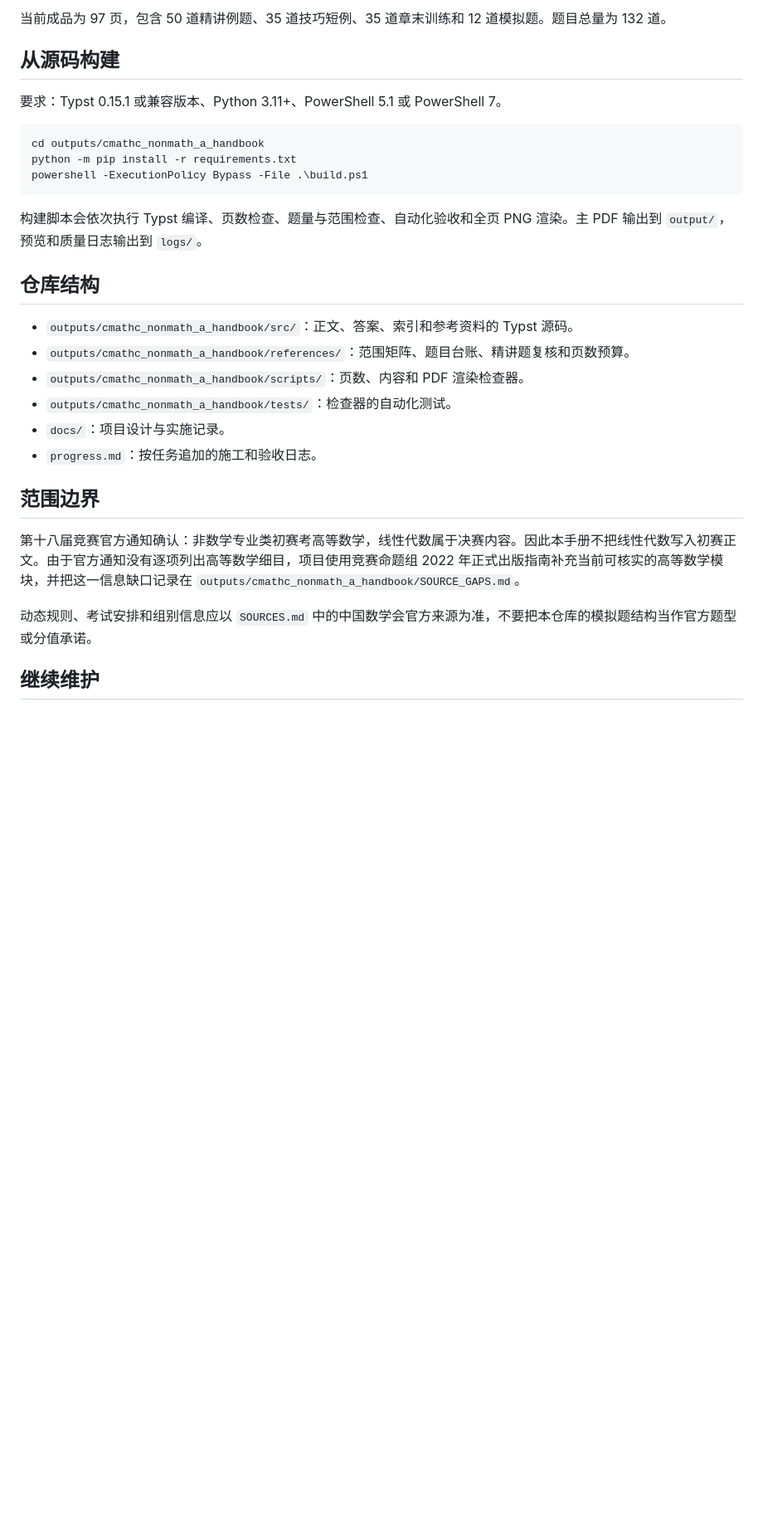
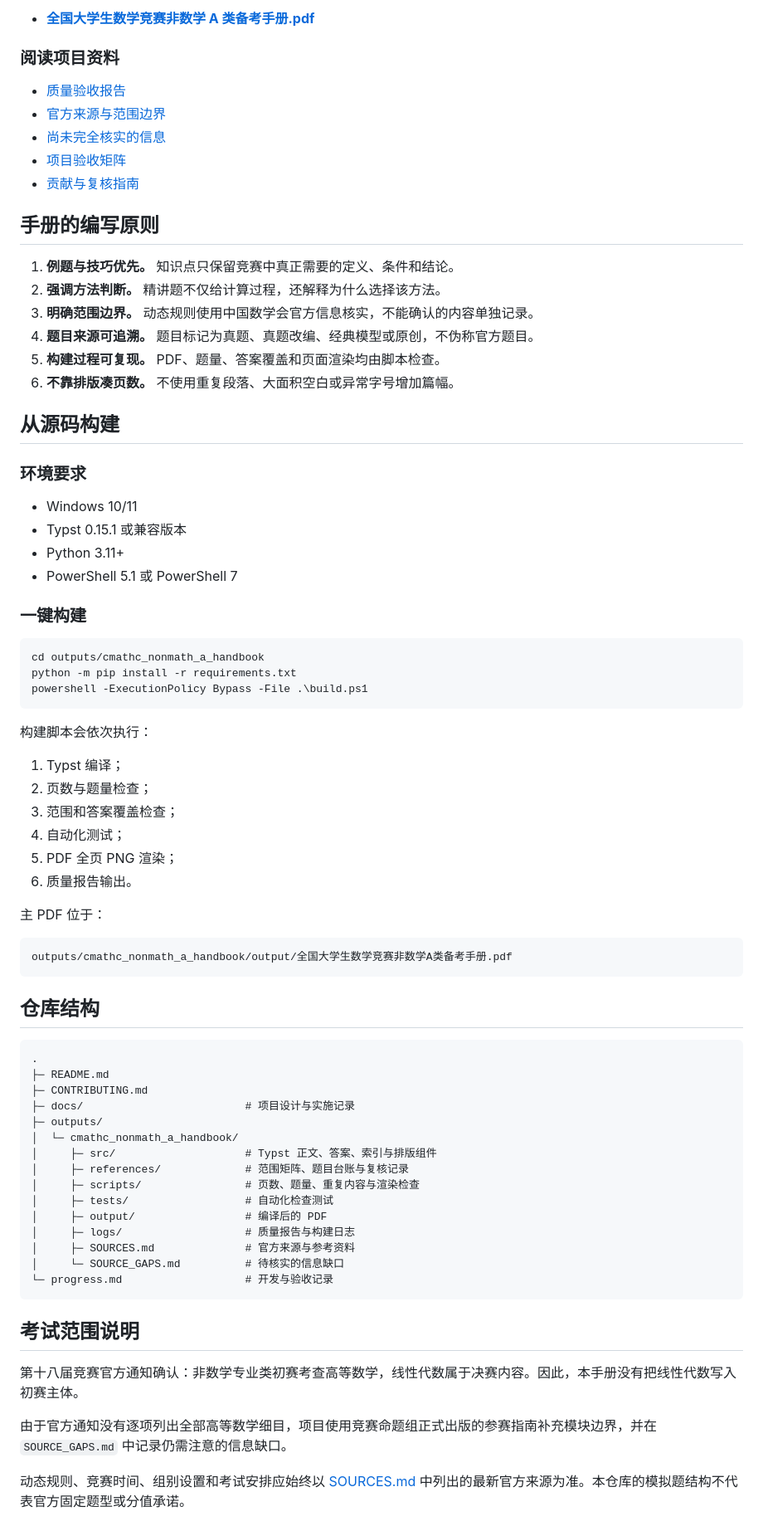
Before and after one commit to hhzz-svg/cmathc-nonmath-a-handbook, a Markdown page: README.md, the part around one of its changes. Shown at 83% size. Drawn GitHub-style; blank space fills up the shorter version.

````diff
--- a/README.md
+++ b/README.md
@@ -16,9 +73,33 @@
 
-当前成品为 97 页，包含 50 道精讲例题、35 道技巧短例、35 道章末训练和 12 道模拟题。题目总量为 132 道。
+- **[全国大学生数学竞赛非数学 A 类备考手册.pdf](outputs/cmathc_nonmath_a_handbook/output/全国大学生数学竞赛非数学A类备考手册.pdf?raw=1)**
+
+### 阅读项目资料
+
+- [质量验收报告](outputs/cmathc_nonmath_a_handbook/logs/QUALITY_REPORT.md)
+- [官方来源与范围边界](outputs/cmathc_nonmath_a_handbook/SOURCES.md)
+- [尚未完全核实的信息](outputs/cmathc_nonmath_a_handbook/SOURCE_GAPS.md)
+- [项目验收矩阵](outputs/cmathc_nonmath_a_handbook/PROJECT_PLAN.md)
+- [贡献与复核指南](CONTRIBUTING.md)
+
+## 手册的编写原则
+
+1. **例题与技巧优先。** 知识点只保留竞赛中真正需要的定义、条件和结论。
+2. **强调方法判断。** 精讲题不仅给计算过程，还解释为什么选择该方法。
+3. **明确范围边界。** 动态规则使用中国数学会官方信息核实，不能确认的内容单独记录。
+4. **题目来源可追溯。** 题目标记为真题、真题改编、经典模型或原创，不伪称官方题目。
+5. **构建过程可复现。** PDF、题量、答案覆盖和页面渲染均由脚本检查。
+6. **不靠排版凑页数。** 不使用重复段落、大面积空白或异常字号增加篇幅。
 
 ## 从源码构建
 
-要求：Typst 0.15.1 或兼容版本、Python 3.11+、PowerShell 5.1 或 PowerShell 7。
+### 环境要求
+
+- Windows 10/11
+- Typst 0.15.1 或兼容版本
+- Python 3.11+
+- PowerShell 5.1 或 PowerShell 7
+
+### 一键构建
 
 ```powershell
 cd outputs/cmathc_nonmath_a_handbook
@@ -26,22 +107,46 @@ python -m pip install -r requirements.txt
 powershell -ExecutionPolicy Bypass -File .\build.ps1
 ```
 
-构建脚本会依次执行 Typst 编译、页数检查、题量与范围检查、自动化验收和全页 PNG 渲染。主 PDF 输出到 `output/`，预览和质量日志输出到 `logs/`。
+构建脚本会依次执行：
+
+1. Typst 编译；
+2. 页数与题量检查；
+3. 范围和答案覆盖检查；
+4. 自动化测试；
+5. PDF 全页 PNG 渲染；
+6. 质量报告输出。
+
+主 PDF 位于：
+
+```text
+outputs/cmathc_nonmath_a_handbook/output/全国大学生数学竞赛非数学A类备考手册.pdf
+```
 
 ## 仓库结构
 
-- `outputs/cmathc_nonmath_a_handbook/src/`：正文、答案、索引和参考资料的 Typst 源码。
-- `outputs/cmathc_nonmath_a_handbook/references/`：范围矩阵、题目台账、精讲题复核和页数预算。
-- `outputs/cmathc_nonmath_a_handbook/scripts/`：页数、内容和 PDF 渲染检查器。
-- `outputs/cmathc_nonmath_a_handbook/tests/`：检查器的自动化测试。
-- `docs/`：项目设计与实施记录。
-- `progress.md`：按任务追加的施工和验收日志。
+```text
+.
+├─ README.md
+├─ CONTRIBUTING.md
+├─ docs/                         # 项目设计与实施记录
+├─ outputs/
+│  └─ cmathc_nonmath_a_handbook/
+│     ├─ src/                    # Typst 正文、答案、索引与排版组件
+│     ├─ references/             # 范围矩阵、题目台账与复核记录
+│     ├─ scripts/                # 页数、题量、重复内容与渲染检查
+│     ├─ tests/                  # 自动化检查测试
+│     ├─ output/                 # 编译后的 PDF
+│     ├─ logs/                   # 质量报告与构建日志
+│     ├─ SOURCES.md              # 官方来源与参考资料
+│     └─ SOURCE_GAPS.md          # 待核实的信息缺口
+└─ progress.md                   # 开发与验收记录
+```
 
-## 范围边界
+## 考试范围说明
 
-第十八届竞赛官方通知确认：非数学专业类初赛考高等数学，线性代数属于决赛内容。因此本手册不把线性代数写入初赛正文。由于官方通知没有逐项列出高等数学细目，项目使用竞赛命题组 2022 年正式出版指南补充当前可核实的高等数学模块，并把这一信息缺口记录在 `outputs/cmathc_nonmath_a_handbook/SOURCE_GAPS.md`。
+第十八届竞赛官方通知确认：非数学专业类初赛考查高等数学，线性代数属于决赛内容。因此，本手册没有把线性代数写入初赛主体。
 
-动态规则、考试安排和组别信息应以 `SOURCES.md` 中的中国数学会官方来源为准，不要把本仓库的模拟题结构当作官方题型或分值承诺。
+由于官方通知没有逐项列出全部高等数学细目，项目使用竞赛命题组正式出版的参赛指南补充模块边界，并在 `SOURCE_GAPS.md` 中记录仍需注意的信息缺口。
 
-## 继续维护
+动态规则、竞赛时间、组别设置和考试安排应始终以 [SOURCES.md](outputs/cmathc_nonmath_a_handbook/SOURCES.md) 中列出的最新官方来源为准。本仓库的模拟题结构不代表官方固定题型或分值承诺。
 
````
Also changed, not shown: other parts of README.md (+85 -10 lines).
